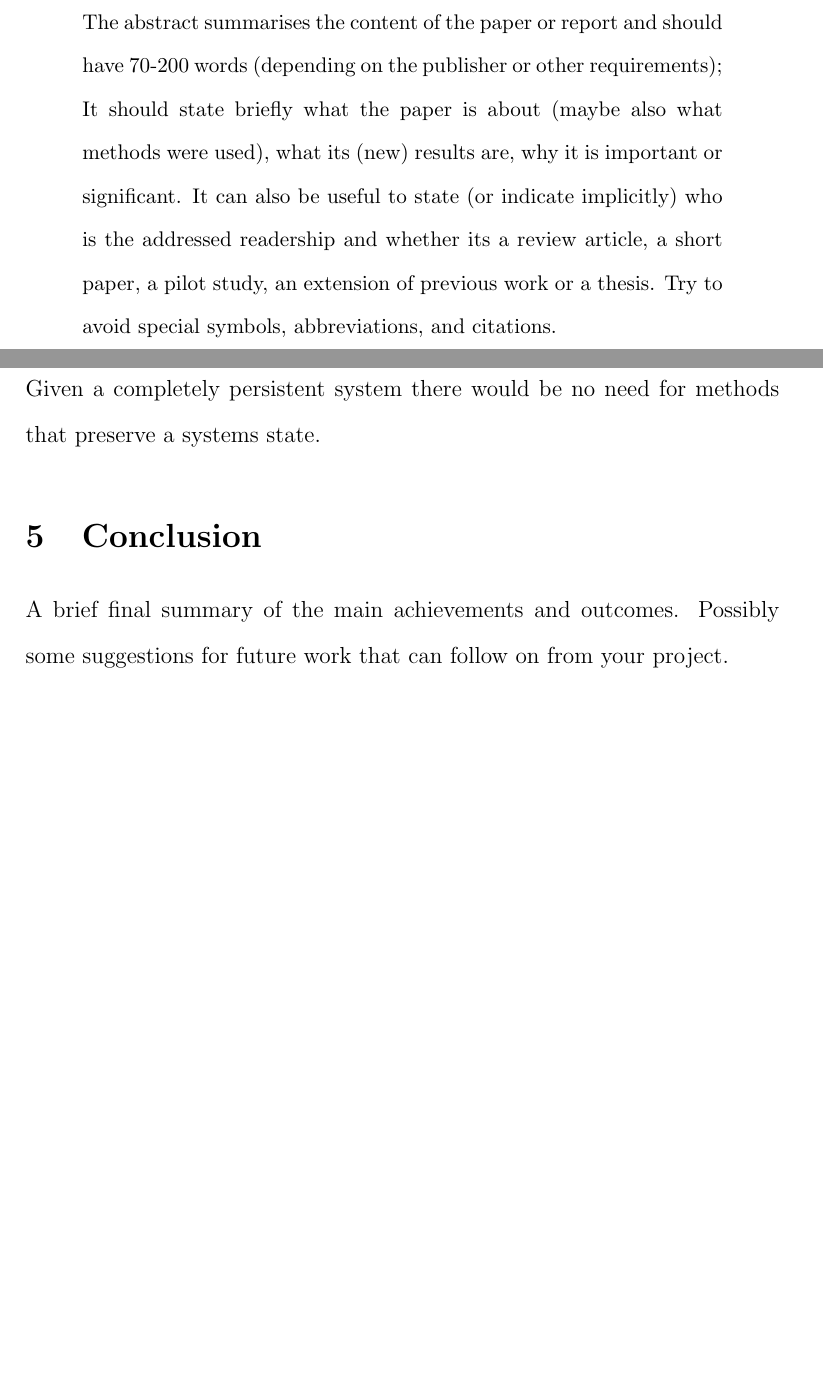
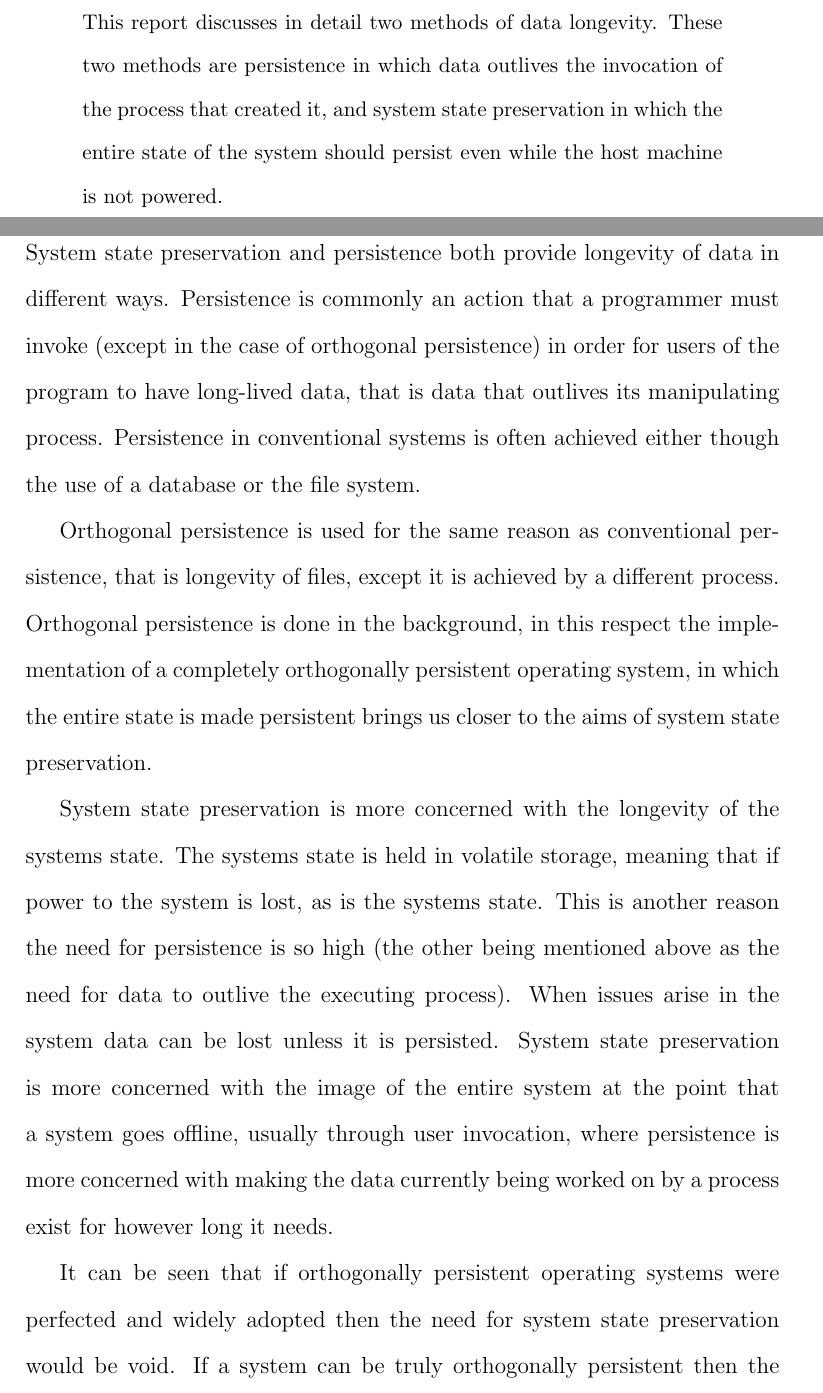
Before and after one commit to RossBille/SENG4150, a LaTeX paper (cs_honours_report.tex): two parts of pages 2 and 22 of 25 before the commit and two parts of pages 2 and 22 of 26 after it, joined at a grey line, cut at the place of the change, the shorter picture padded with empty space. Compiled offline with pdfLaTeX.

Commit message:
Added to the conclusion/discussion and added the abstract

```diff
--- a/cs_honours_report.tex
+++ b/cs_honours_report.tex
@@ -74,13 +74,7 @@ Email: \texttt{c3127333@uon.edu.au} }
 
 \newpage
 \begin{abstract}%
-\noindent The abstract summarises the content of the paper or report and should have 70-200 words (depending on the publisher or other requirements); It
-should state briefly what the paper is about (maybe also what
-methods were used), what its (new) results are, why it is
-important or significant. It can also be useful to state (or
-indicate implicitly) who is the addressed readership and whether
-its a review article, a short paper, a pilot study, an
-extension of previous work or a thesis. Try to avoid special symbols, abbreviations, and citations.
+\noindent This report discusses in detail two methods of data longevity. These two methods are persistence in which data outlives the invocation of the process that created it, and system state preservation in which the entire state of the system should persist even while the host machine is not powered.
 \end{abstract}
 
 \pagebreak
@@ -308,13 +302,16 @@ Sleep states are currently the quickest to enter and exit from, this is because
 \\
 Hybrid methods of system state preservation (mentioned in section~\ref{sec:preservation}) are more valuable on desktop systems when compared to mobile systems such as laptops. I have come to this conclusion because the only reason the system state needs to be saved is to guard against unexpected power loss, however a laptop operates on battery power which guards against these types of power losses, it's also worth mentioning that most modern battery monitors can detect when power is about to reach critically low levels and can in turn enforce system wide hibernation.
 \newpage
-\section{Discussion}\label{sec:discussion}
+\section{Comparison with Regards to Data Longevity}\label{sec:discussion}
 %compare and contrast
-Given a completely persistent system there would be no need for methods that preserve a systems state.
-%
-\section{Conclusion}
-%
-A brief final summary of the main achievements and outcomes. Possibly some suggestions for future work that can follow on from your project.%
+System state preservation and persistence both provide longevity of data in different ways. Persistence is commonly an action that a programmer must invoke (except in the case of orthogonal persistence) in order for users of the program to have long-lived data, that is data that outlives its manipulating process. Persistence in conventional systems is often achieved either though the use of a database or the file system.
+\par
+Orthogonal persistence is used for the same reason as conventional persistence, that is longevity of files, except it is achieved by a different process. Orthogonal persistence is done in the background, in this respect the implementation of a completely orthogonally persistent operating system, in which the entire state is made persistent brings us closer to the aims of system state preservation.
+\par
+System state preservation is more concerned with the longevity of the systems state. The systems state is held in volatile storage, meaning that if power to the system is lost, as is the systems state. This is another reason the need for persistence is so high (the other being mentioned above as the need for data to outlive the executing process). When issues arise in the system data can be lost unless it is persisted.
+System state preservation is more concerned with the image of the entire system at the point that a system goes offline, usually through user invocation, where persistence is more concerned with making the data currently being worked on by a process exist for however long it needs.
+\par
+It can be seen that if orthogonally persistent operating systems were perfected and widely adopted then the need for system state preservation would be void. If a system can be truly orthogonally persistent then the state of that system is inherently preserved.
 %
 \subsection*{Acknowledgements}
 The author is grateful to A/Prof Frans Henskens and Mark Wallis for the content presented throughout the course.
```
